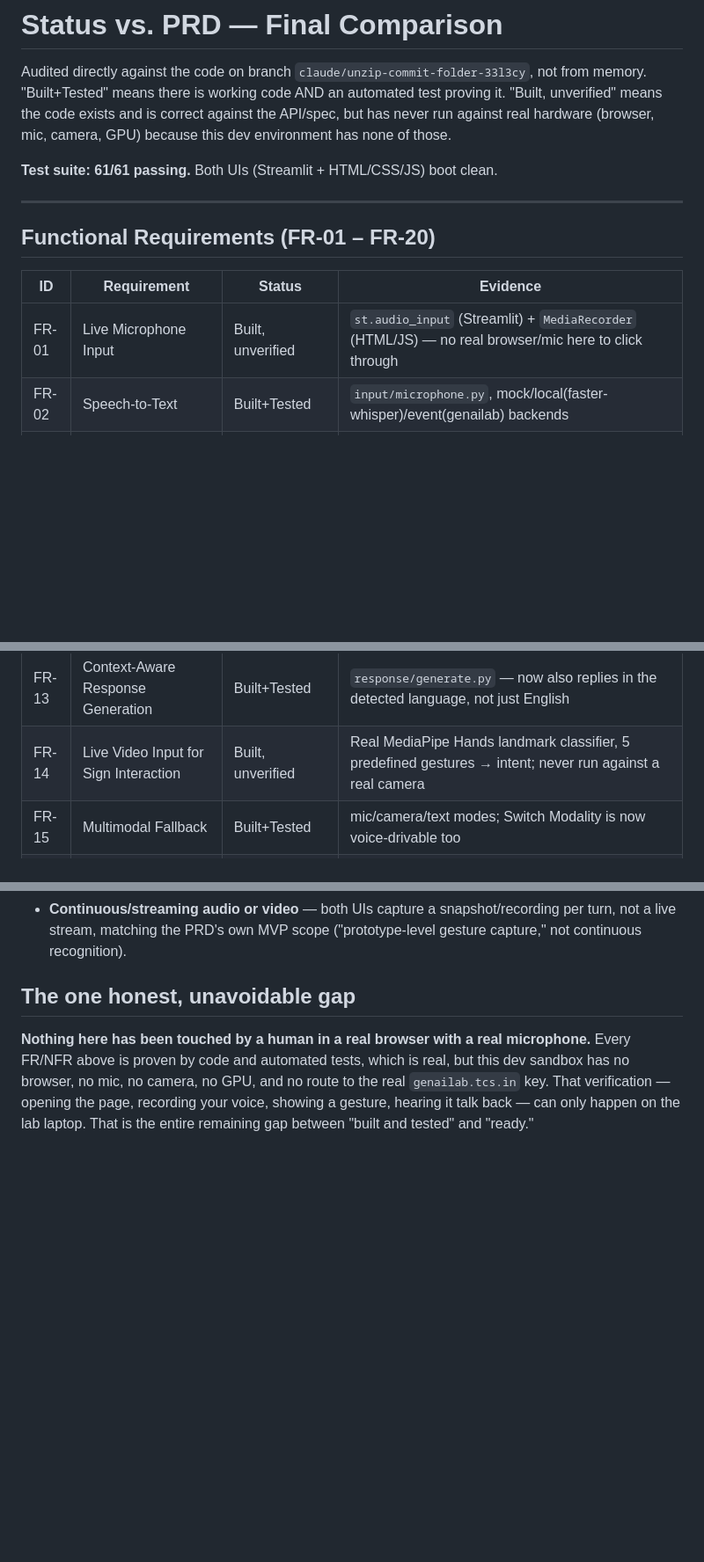
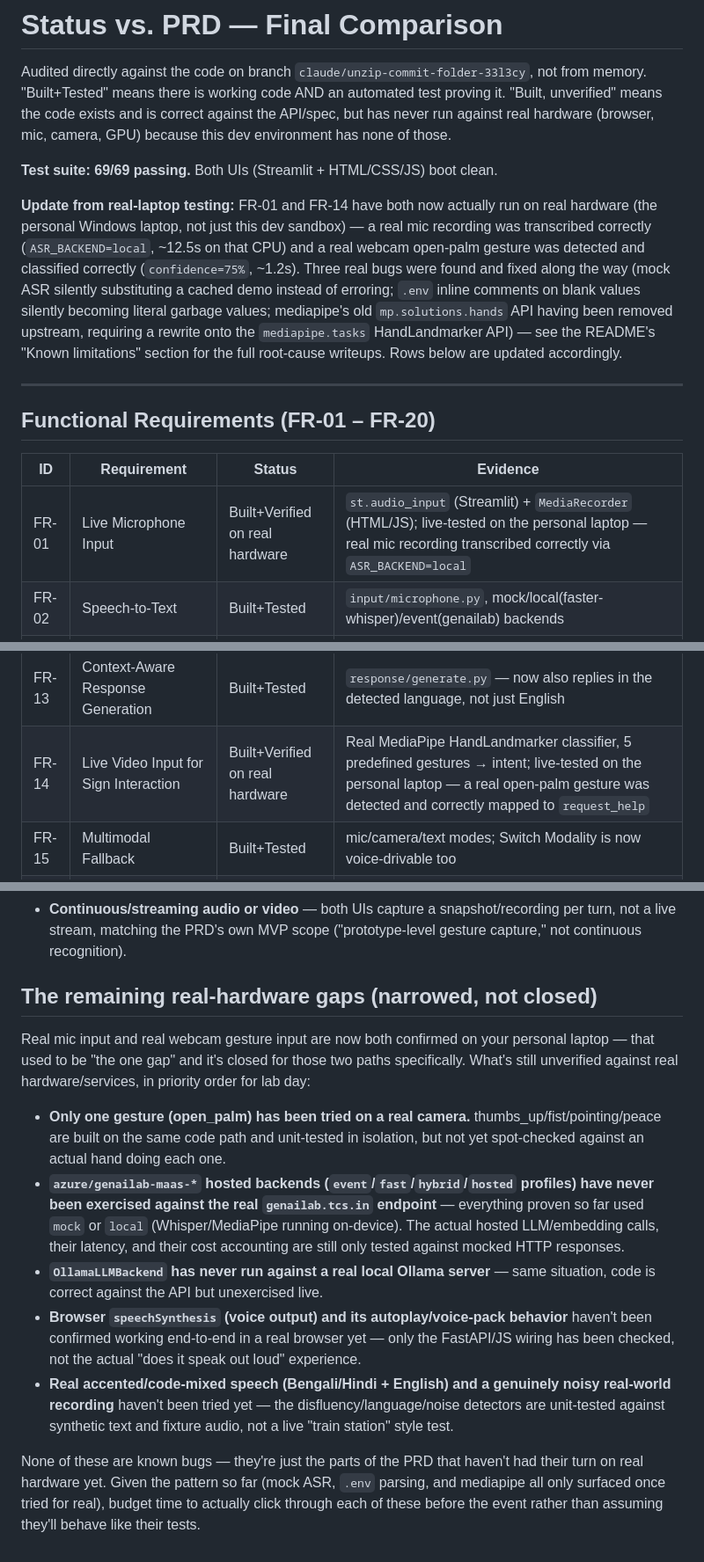
Before and after one commit to Ayaan5711/Build, a Markdown page: VoiceAi/docs/STATUS_VS_PRD.md, 3 parts joined by grey strips. Shown at 88% size. Drawn GitHub-style; blank space fills up the shorter version.

Commit message:
Update PRD status doc: FR-01/FR-14 confirmed on real hardware
Refresh docs/STATUS_VS_PRD.md after real-laptop testing closed the
sandbox's mic/camera gap for those two rows specifically, bump the test
count to 69, and replace the old single "nothing verified on real
hardware" caveat with the actual narrowed list of what's still
untested for real (hosted genailab endpoint, Ollama server, browser
speechSynthesis, other gestures, real accented/noisy speech).

```diff
--- a/VoiceAi/docs/STATUS_VS_PRD.md
+++ b/VoiceAi/docs/STATUS_VS_PRD.md
@@ -2,7 +2,9 @@
 
 Audited directly against the code on branch `claude/unzip-commit-folder-33l3cy`, not from memory. "Built+Tested" means there is working code AND an automated test proving it. "Built, unverified" means the code exists and is correct against the API/spec, but has never run against real hardware (browser, mic, camera, GPU) because this dev environment has none of those.
 
-**Test suite: 61/61 passing.** Both UIs (Streamlit + HTML/CSS/JS) boot clean.
+**Test suite: 69/69 passing.** Both UIs (Streamlit + HTML/CSS/JS) boot clean.
+
+**Update from real-laptop testing:** FR-01 and FR-14 have both now actually run on real hardware (the personal Windows laptop, not just this dev sandbox) — a real mic recording was transcribed correctly (`ASR_BACKEND=local`, ~12.5s on that CPU) and a real webcam open-palm gesture was detected and classified correctly (`confidence=75%`, ~1.2s). Three real bugs were found and fixed along the way (mock ASR silently substituting a cached demo instead of erroring; `.env` inline comments on blank values silently becoming literal garbage values; mediapipe's old `mp.solutions.hands` API having been removed upstream, requiring a rewrite onto the `mediapipe.tasks` HandLandmarker API) — see the README's "Known limitations" section for the full root-cause writeups. Rows below are updated accordingly.
 
 ---
 
@@ -10,7 +12,7 @@ Audited directly against the code on branch `claude/unzip-commit-folder-33l3cy`,
 
 | ID | Requirement | Status | Evidence |
 |---|---|---|---|
-| FR-01 | Live Microphone Input | Built, unverified | `st.audio_input` (Streamlit) + `MediaRecorder` (HTML/JS) — no real browser/mic here to click through |
+| FR-01 | Live Microphone Input | Built+Verified on real hardware | `st.audio_input` (Streamlit) + `MediaRecorder` (HTML/JS); live-tested on the personal laptop — real mic recording transcribed correctly via `ASR_BACKEND=local` |
 | FR-02 | Speech-to-Text | Built+Tested | `input/microphone.py`, mock/local(faster-whisper)/event(genailab) backends |
 | FR-03 | Disfluency Detection | Built+Tested | `analysis/disfluency.py`, rule-based, catches "B-b-b-book", "Ka-ka-ka-Kiran" style repeats |
 | FR-04 | Transcript Normalization | Built+Tested | `transcript/normalize.py` + personalization loop (confirmed corrections auto-applied) |
@@ -23,7 +25,7 @@ Audited directly against the code on branch `claude/unzip-commit-folder-33l3cy`,
 | FR-11 | User Intent Analysis | Built | `understanding/intent.py` — goal, action_type, entities, constraints, urgency, missing_information |
 | FR-12 | RAG-Based Context Retrieval | Built+Tested | `knowledge/rag.py`, mandatory every turn (not optional), seeded with 11 entries (5 PAS 901 principles + 6 FAQs) |
 | FR-13 | Context-Aware Response Generation | Built+Tested | `response/generate.py` — now also replies in the detected language, not just English |
-| FR-14 | Live Video Input for Sign Interaction | Built, unverified | Real MediaPipe Hands landmark classifier, 5 predefined gestures → intent; never run against a real camera |
+| FR-14 | Live Video Input for Sign Interaction | Built+Verified on real hardware | Real MediaPipe HandLandmarker classifier, 5 predefined gestures → intent; live-tested on the personal laptop — a real open-palm gesture was detected and correctly mapped to `request_help` |
 | FR-15 | Multimodal Fallback | Built+Tested | mic/camera/text modes; Switch Modality is now voice-drivable too |
 | FR-16 | Clear Feedback and Error Recovery | Built+Tested | Confirm/Correct/Retry/Switch Modality buttons are wired (not decorative) + voice-driven recovery loop |
 | FR-17 | Live Captions and Visual Equivalence | Built | Caption/summary/action-preview generated every turn |
@@ -68,6 +70,14 @@ Audited directly against the code on branch `claude/unzip-commit-folder-33l3cy`,
 - **Team-role file ownership restructuring** — the PRD names 5 roles; module boundaries loosely map to them, but the repo was deliberately kept as one integrated codebase per your explicit choice earlier in this build, not restructured for parallel per-person ownership.
 - **Continuous/streaming audio or video** — both UIs capture a snapshot/recording per turn, not a live stream, matching the PRD's own MVP scope ("prototype-level gesture capture," not continuous recognition).
 
-## The one honest, unavoidable gap
+## The remaining real-hardware gaps (narrowed, not closed)
 
-**Nothing here has been touched by a human in a real browser with a real microphone.** Every FR/NFR above is proven by code and automated tests, which is real, but this dev sandbox has no browser, no mic, no camera, no GPU, and no route to the real `genailab.tcs.in` key. That verification — opening the page, recording your voice, showing a gesture, hearing it talk back — can only happen on the lab laptop. That is the entire remaining gap between "built and tested" and "ready."
+Real mic input and real webcam gesture input are now both confirmed on your personal laptop — that used to be "the one gap" and it's closed for those two paths specifically. What's still unverified against real hardware/services, in priority order for lab day:
+
+- **Only one gesture (open_palm) has been tried on a real camera.** thumbs_up/fist/pointing/peace are built on the same code path and unit-tested in isolation, but not yet spot-checked against an actual hand doing each one.
+- **`azure/genailab-maas-*` hosted backends (`event`/`fast`/`hybrid`/`hosted` profiles) have never been exercised against the real `genailab.tcs.in` endpoint** — everything proven so far used `mock` or `local` (Whisper/MediaPipe running on-device). The actual hosted LLM/embedding calls, their latency, and their cost accounting are still only tested against mocked HTTP responses.
+- **`OllamaLLMBackend` has never run against a real local Ollama server** — same situation, code is correct against the API but unexercised live.
+- **Browser `speechSynthesis` (voice output) and its autoplay/voice-pack behavior** haven't been confirmed working end-to-end in a real browser yet — only the FastAPI/JS wiring has been checked, not the actual "does it speak out loud" experience.
+- **Real accented/code-mixed speech (Bengali/Hindi + English) and a genuinely noisy real-world recording** haven't been tried yet — the disfluency/language/noise detectors are unit-tested against synthetic text and fixture audio, not a live "train station" style test.
+
+None of these are known bugs — they're just the parts of the PRD that haven't had their turn on real hardware yet. Given the pattern so far (mock ASR, `.env` parsing, and mediapipe all only surfaced once tried for real), budget time to actually click through each of these before the event rather than assuming they'll behave like their tests.
```
Also changed, not shown: other parts of VoiceAi/docs/STATUS_VS_PRD.md (+1 -1 lines).
